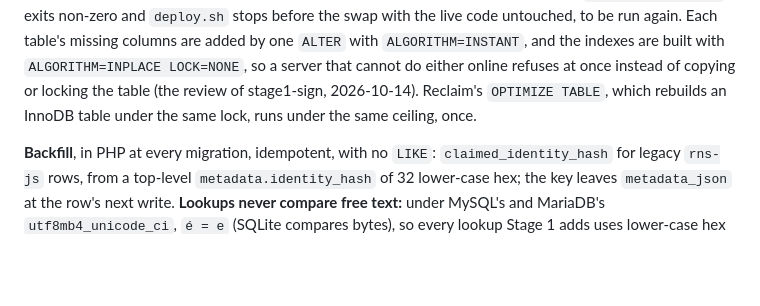
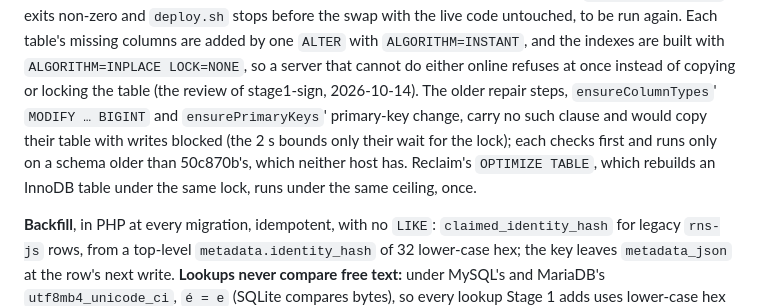
Before and after one commit to jrl290/Reticulum-post, a Markdown page: REGISTRATION-STAGE1.md, the part around the change. Rendered like a GitHub page; blank space fills up the shorter version.

Commit message:
REGISTRATION-STAGE1.md §12: the older repair DDL is not online, and runs only before 50c870b's schema

```diff
--- a/REGISTRATION-STAGE1.md
+++ b/REGISTRATION-STAGE1.md
@@ -728,7 +728,11 @@ code untouched, to be run again. Each table's missing columns are added by
 one `ALTER` with `ALGORITHM=INSTANT`, and the indexes are built with
 `ALGORITHM=INPLACE LOCK=NONE`, so a server that cannot do either online
 refuses at once instead of copying or locking the table (the review of
-stage1-sign, 2026-10-14). Reclaim's `OPTIMIZE TABLE`, which rebuilds an InnoDB
+stage1-sign, 2026-10-14). The older repair steps, `ensureColumnTypes`'
+`MODIFY … BIGINT` and `ensurePrimaryKeys`' primary-key change, carry no such
+clause and would copy their table with writes blocked (the 2 s bounds only
+their wait for the lock); each checks first and runs only on a schema older
+than 50c870b's, which neither host has. Reclaim's `OPTIMIZE TABLE`, which rebuilds an InnoDB
 table under the same lock, runs under the same ceiling, once.
 
 **Backfill**, in PHP at every migration, idempotent, with no `LIKE`:
```
